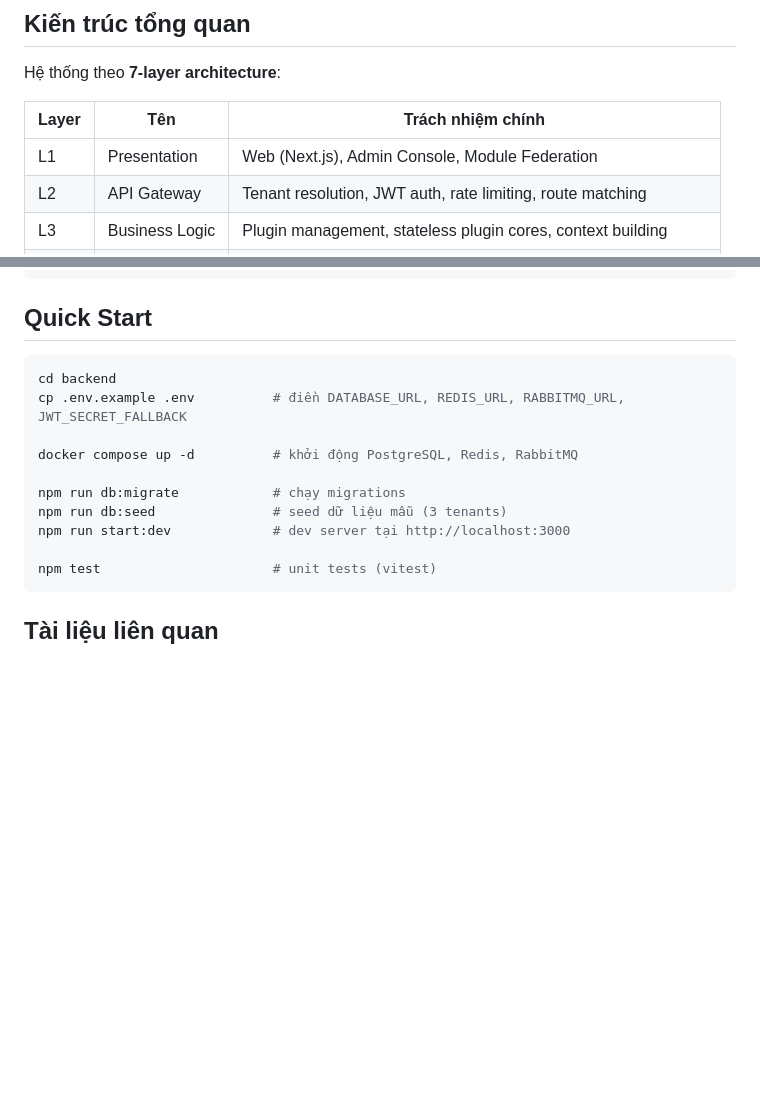
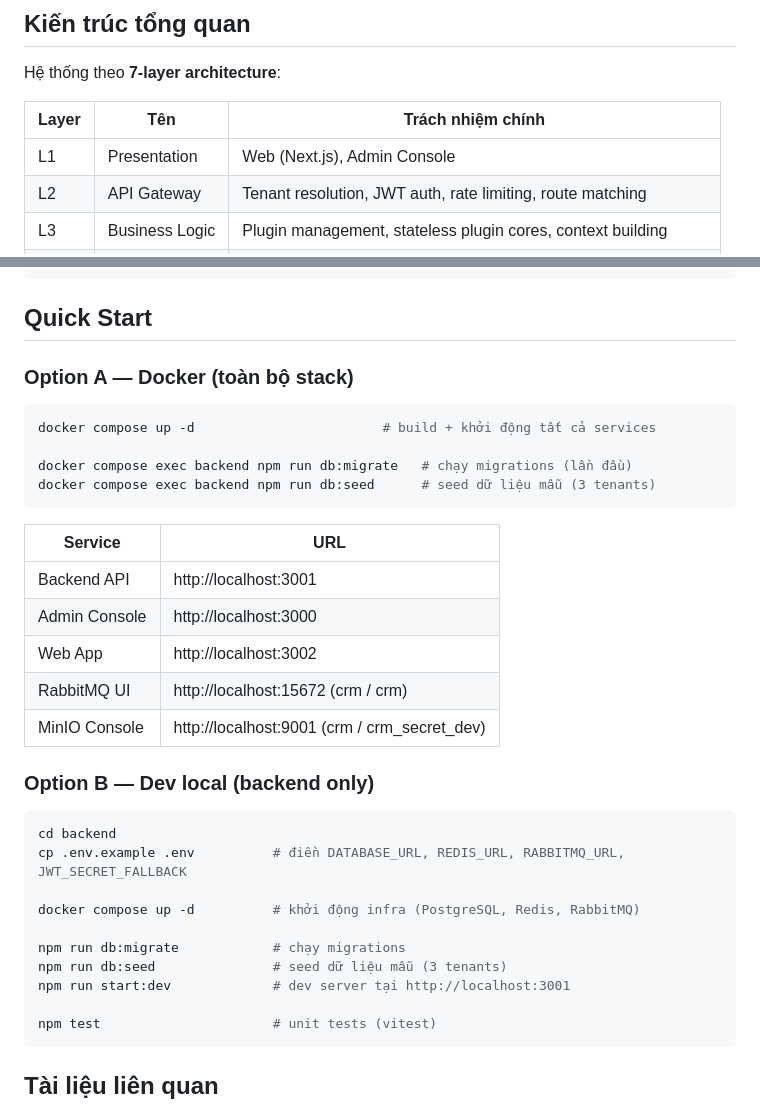
Before and after one commit to remclaw001/crm-multi-tenant-saas-architecture, a Markdown page: README.md, 2 parts joined by grey strips. GitHub-like rendering; blank space fills up the shorter version.

Commit message:
docs(readme): update Quick Start for Docker and fix L1 layer description

````diff
--- a/README.md
+++ b/README.md
@@ -20,7 +20,7 @@ Hệ thống theo **7-layer architecture**:
 
 | Layer | Tên | Trách nhiệm chính |
 |---|---|---|
-| L1 | Presentation | Web (Next.js), Admin Console, Module Federation |
+| L1 | Presentation | Web (Next.js), Admin Console |
 | L2 | API Gateway | Tenant resolution, JWT auth, rate limiting, route matching |
 | L3 | Business Logic | Plugin management, stateless plugin cores, context building |
 | L4 | Data Access | Query interception, connection pool, cache, migration |
@@ -42,15 +42,34 @@ docs/             Tài liệu kiến trúc HTML (nguồn của web docs)
 
 ## Quick Start
 
+### Option A — Docker (toàn bộ stack)
+
+```bash
+docker compose up -d                        # build + khởi động tất cả services
+
+docker compose exec backend npm run db:migrate   # chạy migrations (lần đầu)
+docker compose exec backend npm run db:seed      # seed dữ liệu mẫu (3 tenants)
+```
+
+| Service | URL |
+|---------|-----|
+| Backend API | http://localhost:3001 |
+| Admin Console | http://localhost:3000 |
+| Web App | http://localhost:3002 |
+| RabbitMQ UI | http://localhost:15672 (crm / crm) |
+| MinIO Console | http://localhost:9001 (crm / crm_secret_dev) |
+
+### Option B — Dev local (backend only)
+
 ```bash
 cd backend
 cp .env.example .env          # điền DATABASE_URL, REDIS_URL, RABBITMQ_URL, JWT_SECRET_FALLBACK
 
-docker compose up -d          # khởi động PostgreSQL, Redis, RabbitMQ
+docker compose up -d          # khởi động infra (PostgreSQL, Redis, RabbitMQ)
 
 npm run db:migrate            # chạy migrations
 npm run db:seed               # seed dữ liệu mẫu (3 tenants)
-npm run start:dev             # dev server tại http://localhost:3000
+npm run start:dev             # dev server tại http://localhost:3001
 
 npm test                      # unit tests (vitest)
 ```
````
